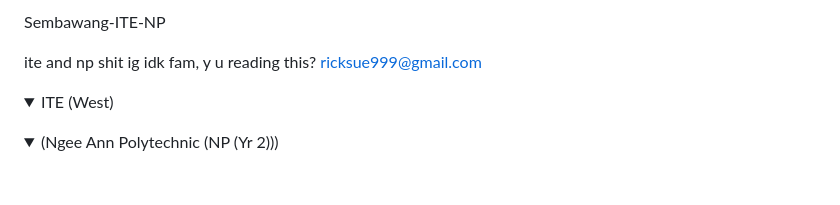
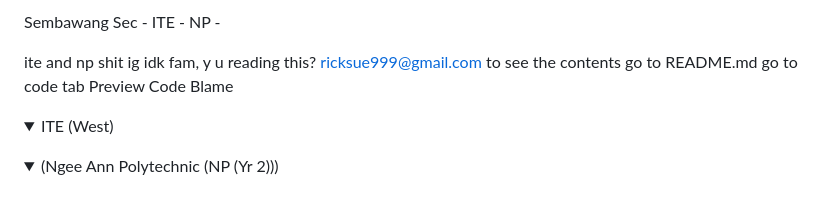
Before and after one commit to tasticp/ITE-NP, a Markdown page: README.md, the part around the change. Rendered like a GitHub page; folded sections open.

Commit message:
Instructions

```diff
--- a/README.md
+++ b/README.md
@@ -1,8 +1,10 @@
 
-Sembawang-ITE-NP
+Sembawang Sec - ITE - NP -
 
 ite and np shit ig idk fam, y u reading this?
 <ricksue999@gmail.com>
+to see the contents go to README.md go to code tab
+  Preview Code Blame
 
 <head>
  <!----------------------------------------------------My Studies In Mechatronics-------------------------------------------------------->
```
